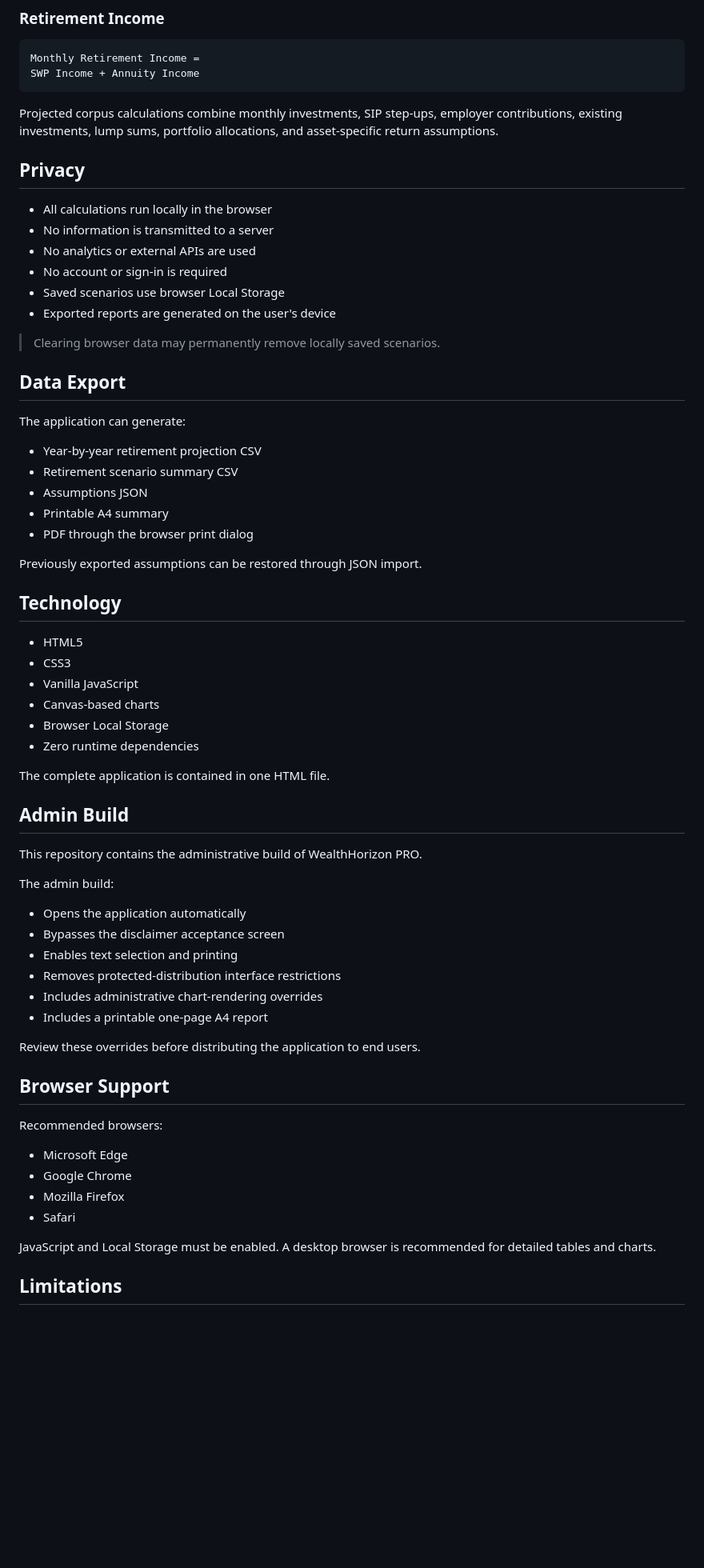
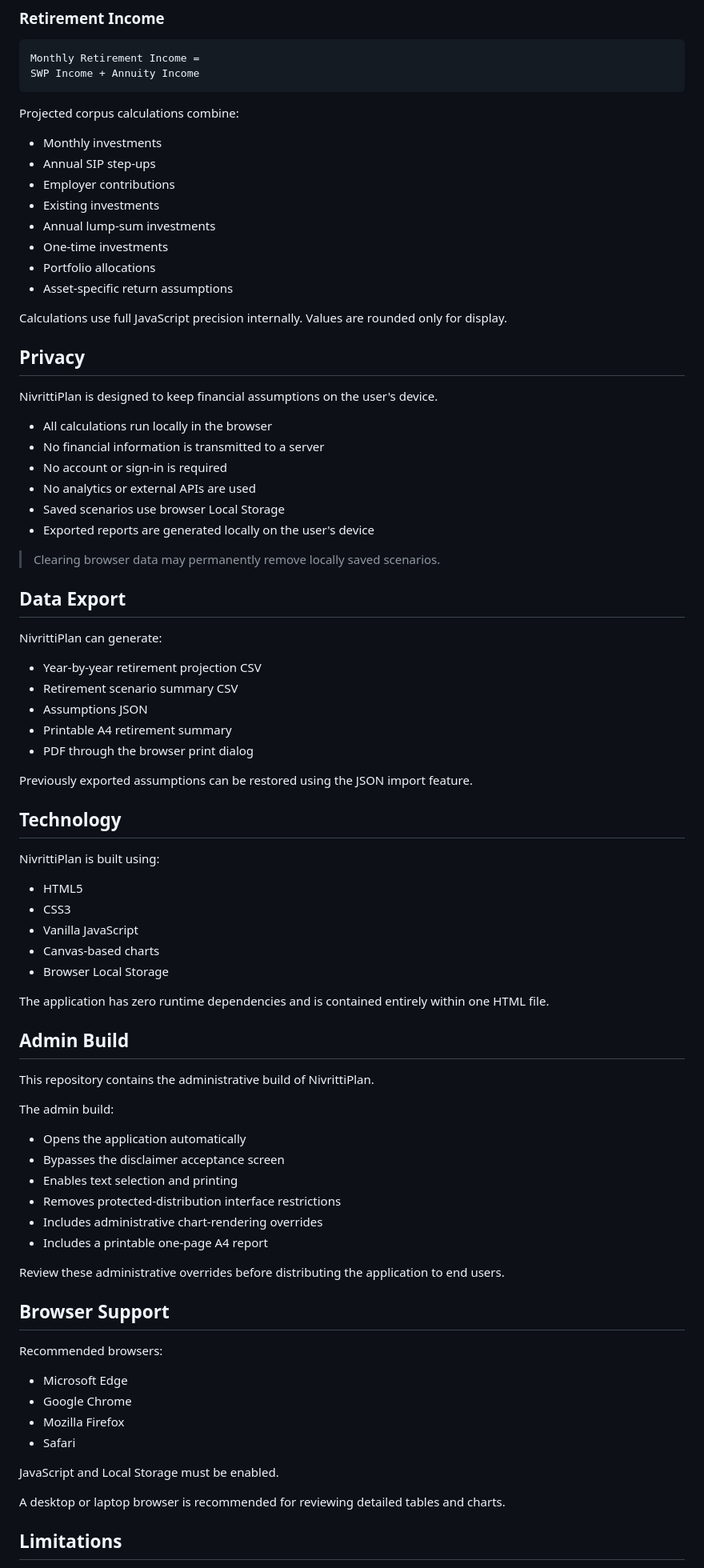
Before and after one commit to vivekprasad1513/Retirement-Planner, a Markdown page: README.md, the part around one of its changes. Shown at 80% size. GitHub-like rendering; blank space fills up the shorter version.

````diff
--- a/README.md
+++ b/README.md
@@ -113,45 +119,59 @@ Monthly Retirement Income =
 SWP Income + Annuity Income
 ```
 
-Projected corpus calculations combine monthly investments, SIP step-ups, employer contributions, existing investments, lump sums, portfolio allocations, and asset-specific return assumptions.
+Projected corpus calculations combine:
+
+- Monthly investments
+- Annual SIP step-ups
+- Employer contributions
+- Existing investments
+- Annual lump-sum investments
+- One-time investments
+- Portfolio allocations
+- Asset-specific return assumptions
+
+Calculations use full JavaScript precision internally. Values are rounded only for display.
 
 ## Privacy
 
+NivrittiPlan is designed to keep financial assumptions on the user's device.
+
 - All calculations run locally in the browser
-- No information is transmitted to a server
+- No financial information is transmitted to a server
+- No account or sign-in is required
 - No analytics or external APIs are used
-- No account or sign-in is required
 - Saved scenarios use browser Local Storage
-- Exported reports are generated on the user's device
+- Exported reports are generated locally on the user's device
 
 > Clearing browser data may permanently remove locally saved scenarios.
 
 ## Data Export
 
-The application can generate:
+NivrittiPlan can generate:
 
 - Year-by-year retirement projection CSV
 - Retirement scenario summary CSV
 - Assumptions JSON
-- Printable A4 summary
+- Printable A4 retirement summary
 - PDF through the browser print dialog
 
-Previously exported assumptions can be restored through JSON import.
+Previously exported assumptions can be restored using the JSON import feature.
 
 ## Technology
+
+NivrittiPlan is built using:
 
 - HTML5
 - CSS3
 - Vanilla JavaScript
 - Canvas-based charts
 - Browser Local Storage
-- Zero runtime dependencies
 
-The complete application is contained in one HTML file.
+The application has zero runtime dependencies and is contained entirely within one HTML file.
 
 ## Admin Build
 
-This repository contains the administrative build of WealthHorizon PRO.
+This repository contains the administrative build of NivrittiPlan.
 
 The admin build:
 
@@ -162,7 +182,7 @@ The admin build:
 - Includes administrative chart-rendering overrides
 - Includes a printable one-page A4 report
 
-Review these overrides before distributing the application to end users.
+Review these administrative overrides before distributing the application to end users.
 
 ## Browser Support
 
@@ -173,7 +193,9 @@ Recommended browsers:
 - Mozilla Firefox
 - Safari
 
-JavaScript and Local Storage must be enabled. A desktop browser is recommended for detailed tables and charts.
+JavaScript and Local Storage must be enabled.
+
+A desktop or laptop browser is recommended for reviewing detailed tables and charts.
 
 ## Limitations
 
````
Also changed, not shown: other parts of README.md (+44 -27 lines).
